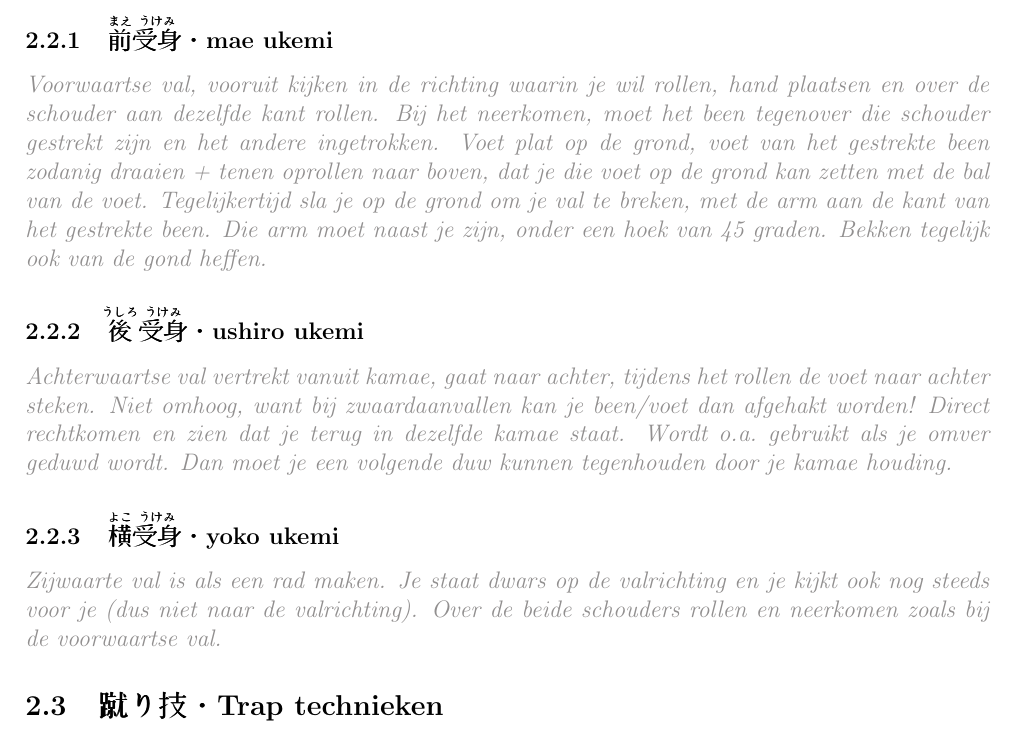
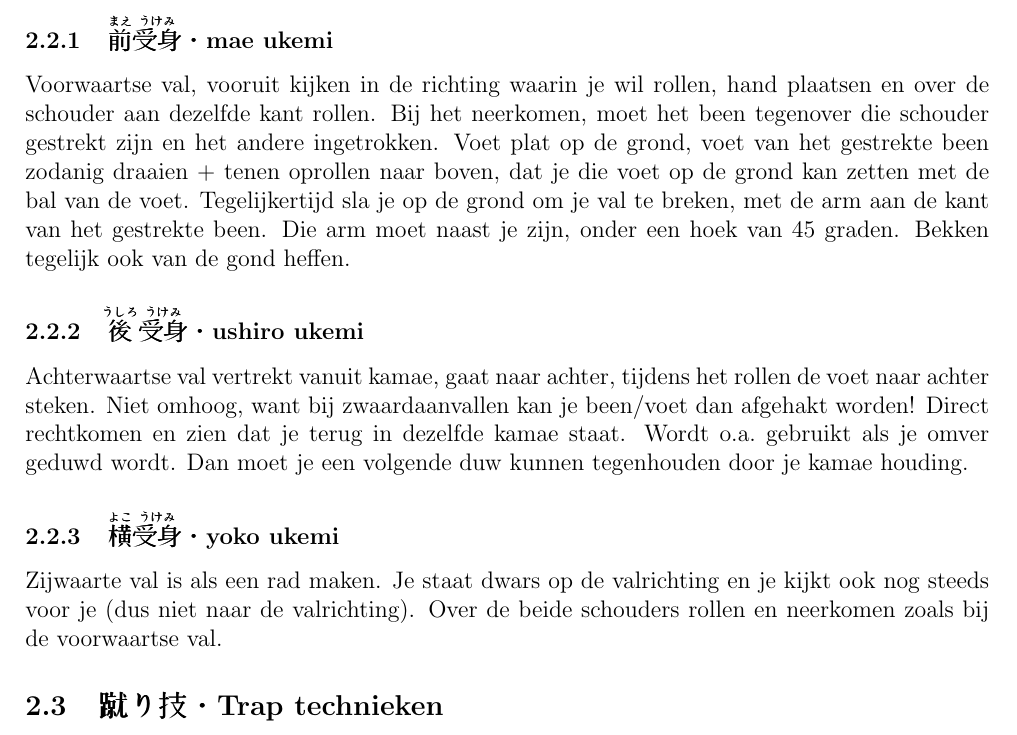
Before and after one commit to rockwolf/aikibudo, a LaTeX document (techniques/techniques.tex, which reads techniques/1dan.tex): part of page 5 of 10, cut so that both start at the same text. Compiled offline with pdfLaTeX.

Commit message:
Removed \tran

```diff
--- a/techniques/1dan.tex
+++ b/techniques/1dan.tex
@@ -13,13 +13,13 @@ TBD
 
 \subsection{受身技・Ukemi waza/Valtechnieken}
 \subsubsection{\ruby{前}{まえ}\ruby{受身}{うけみ}・mae ukemi}
-\tran{Voorwaartse val, vooruit kijken in de richting waarin je wil rollen, hand plaatsen en over de schouder aan dezelfde kant rollen. Bij het neerkomen, moet het been tegenover die schouder gestrekt zijn en het andere ingetrokken. Voet plat op de grond, voet van het gestrekte been zodanig draaien + tenen oprollen naar boven, dat je die voet op de grond kan zetten met de bal van de voet. Tegelijkertijd sla je op de grond om je val te breken, met de arm aan de kant van het gestrekte been. Die arm moet naast je zijn, onder een hoek van 45 graden. Bekken tegelijk ook van de gond heffen.}
+Voorwaartse val, vooruit kijken in de richting waarin je wil rollen, hand plaatsen en over de schouder aan dezelfde kant rollen. Bij het neerkomen, moet het been tegenover die schouder gestrekt zijn en het andere ingetrokken. Voet plat op de grond, voet van het gestrekte been zodanig draaien + tenen oprollen naar boven, dat je die voet op de grond kan zetten met de bal van de voet. Tegelijkertijd sla je op de grond om je val te breken, met de arm aan de kant van het gestrekte been. Die arm moet naast je zijn, onder een hoek van 45 graden. Bekken tegelijk ook van de gond heffen.
 
 \subsubsection{\ruby{後}{うしろ}\ruby{受身}{うけみ}・ushiro ukemi}
-\tran{Achterwaartse val vertrekt vanuit kamae, gaat naar achter, tijdens het rollen de voet naar achter steken. Niet omhoog, want bij zwaardaanvallen kan je been/voet dan afgehakt worden! Direct rechtkomen en zien dat je terug in dezelfde kamae staat. Wordt o.a.\ gebruikt als je omver geduwd wordt. Dan moet je een volgende duw kunnen tegenhouden door je kamae houding.}
+Achterwaartse val vertrekt vanuit kamae, gaat naar achter, tijdens het rollen de voet naar achter steken. Niet omhoog, want bij zwaardaanvallen kan je been/voet dan afgehakt worden! Direct rechtkomen en zien dat je terug in dezelfde kamae staat. Wordt o.a.\ gebruikt als je omver geduwd wordt. Dan moet je een volgende duw kunnen tegenhouden door je kamae houding.
 
 \subsubsection{\ruby{横}{よこ}\ruby{受身}{うけみ}・yoko ukemi}
-\tran{Zijwaarte val is als een rad maken. Je staat dwars op de valrichting en je kijkt ook nog steeds voor je (dus niet naar de valrichting). Over de beide schouders rollen en neerkomen zoals bij de voorwaartse val.}
+Zijwaarte val is als een rad maken. Je staat dwars op de valrichting en je kijkt ook nog steeds voor je (dus niet naar de valrichting). Over de beide schouders rollen en neerkomen zoals bij de voorwaartse val.
 
 \subsection{蹴り技・Trap technieken}
 \subsubsection{\ruby{前}{まえ}\ruby{蹴}{け}り・mae keri}
```
